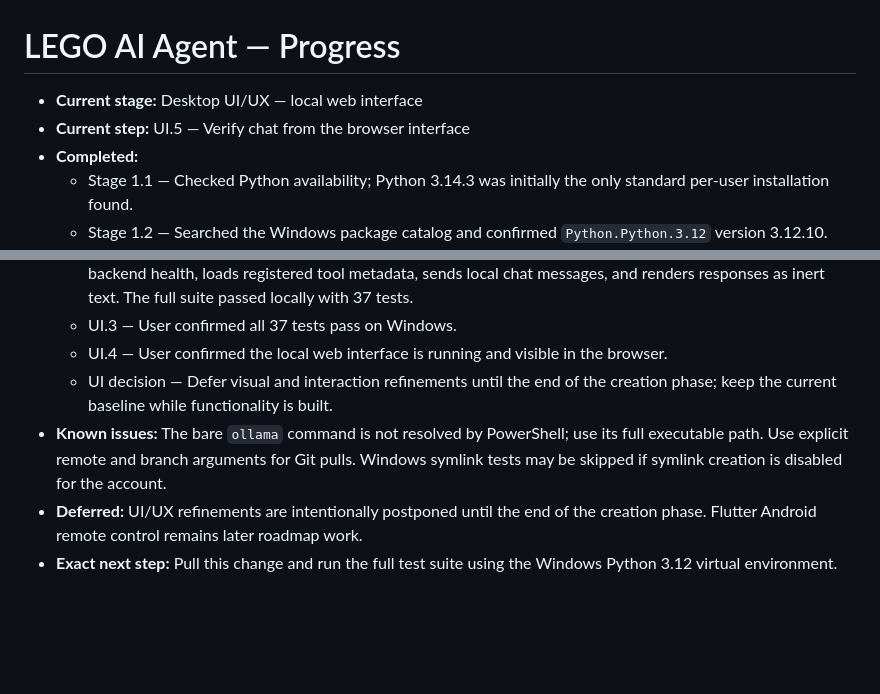
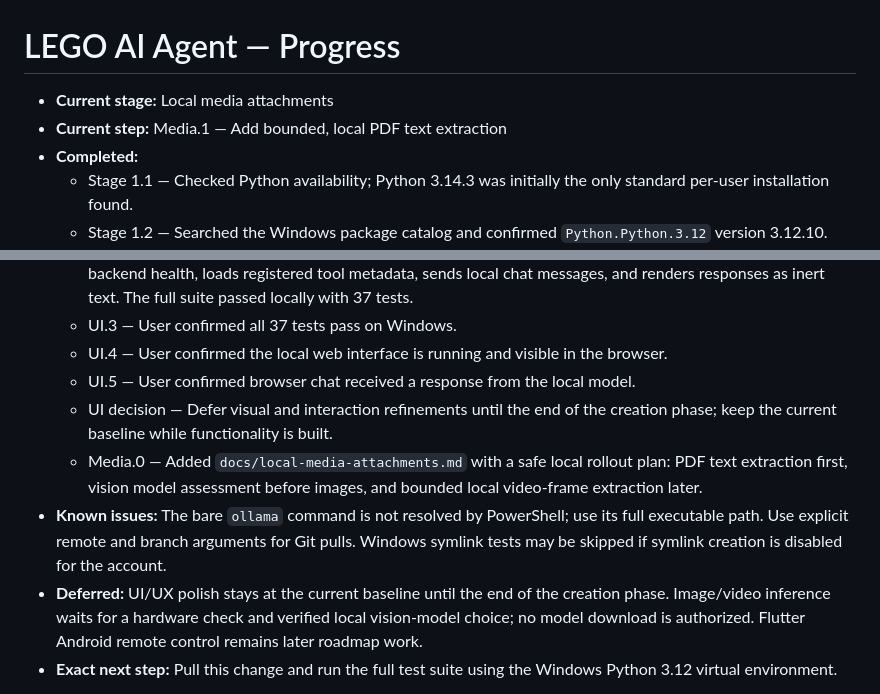
Before and after one commit to withshafan/lego-ai-agent, a Markdown page: PROGRESS.md, 2 parts joined by grey strips. Rendered like a GitHub page; blank space fills up the shorter version.

Commit message:
docs: plan local media attachments
Stage PDF extraction first and keep image/video processing local.

Co-authored-by: arena-agent <297053741+arena-agent@users.noreply.github.com>

```diff
--- a/PROGRESS.md
+++ b/PROGRESS.md
@@ -1,7 +1,7 @@
 # LEGO AI Agent — Progress
 
-- **Current stage:** Desktop UI/UX — local web interface
-- **Current step:** UI.5 — Verify chat from the browser interface
+- **Current stage:** Local media attachments
+- **Current step:** Media.1 — Add bounded, local PDF text extraction
 - **Completed:**
   - Stage 1.1 — Checked Python availability; Python 3.14.3 was initially the only standard per-user installation found.
   - Stage 1.2 — Searched the Windows package catalog and confirmed `Python.Python.3.12` version 3.12.10.
@@ -60,9 +60,11 @@
   - UI.2 — Added the first responsive HTML/CSS/JavaScript chat shell, served by FastAPI at `/`; it checks backend health, loads registered tool metadata, sends local chat messages, and renders responses as inert text. The full suite passed locally with 37 tests.
   - UI.3 — User confirmed all 37 tests pass on Windows.
   - UI.4 — User confirmed the local web interface is running and visible in the browser.
+  - UI.5 — User confirmed browser chat received a response from the local model.
   - UI decision — Defer visual and interaction refinements until the end of the creation phase; keep the current baseline while functionality is built.
+  - Media.0 — Added `docs/local-media-attachments.md` with a safe local rollout plan: PDF text extraction first, vision model assessment before images, and bounded local video-frame extraction later.
 - **Known issues:** The bare `ollama` command is not resolved by PowerShell; use its full executable path. Use explicit remote and branch arguments for Git pulls. Windows symlink tests may be skipped if symlink creation is disabled for the account.
-- **Deferred:** UI/UX refinements are intentionally postponed until the end of the creation phase. Flutter Android remote control remains later roadmap work.
+- **Deferred:** UI/UX polish stays at the current baseline until the end of the creation phase. Image/video inference waits for a hardware check and verified local vision-model choice; no model download is authorized. Flutter Android remote control remains later roadmap work.
 - **Exact next step:** Pull this change and run the full test suite using the Windows Python 3.12 virtual environment.
 
 File access remains restricted to `D:\pyProjects\lego-workspace`. File writes require registry approval; overwriting requires explicit approval. The app launcher uses only the fixed Notepad entry and never invokes a shell. Model weights stay outside the repository and user profile; Ollama stays on `127.0.0.1:11434`.
```
Also changed, not shown: docs/local-media-attachments.md (added, +55 -0 lines).
